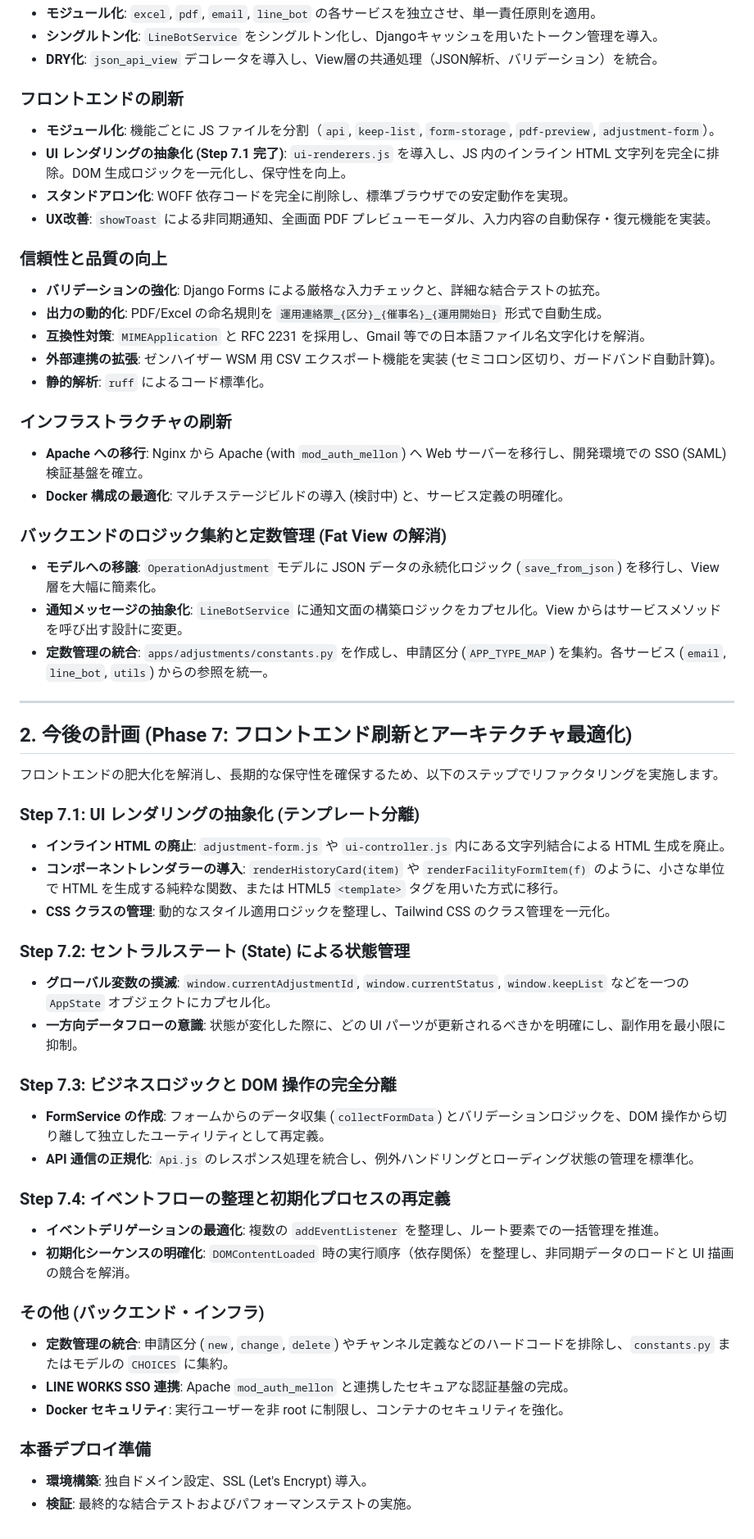
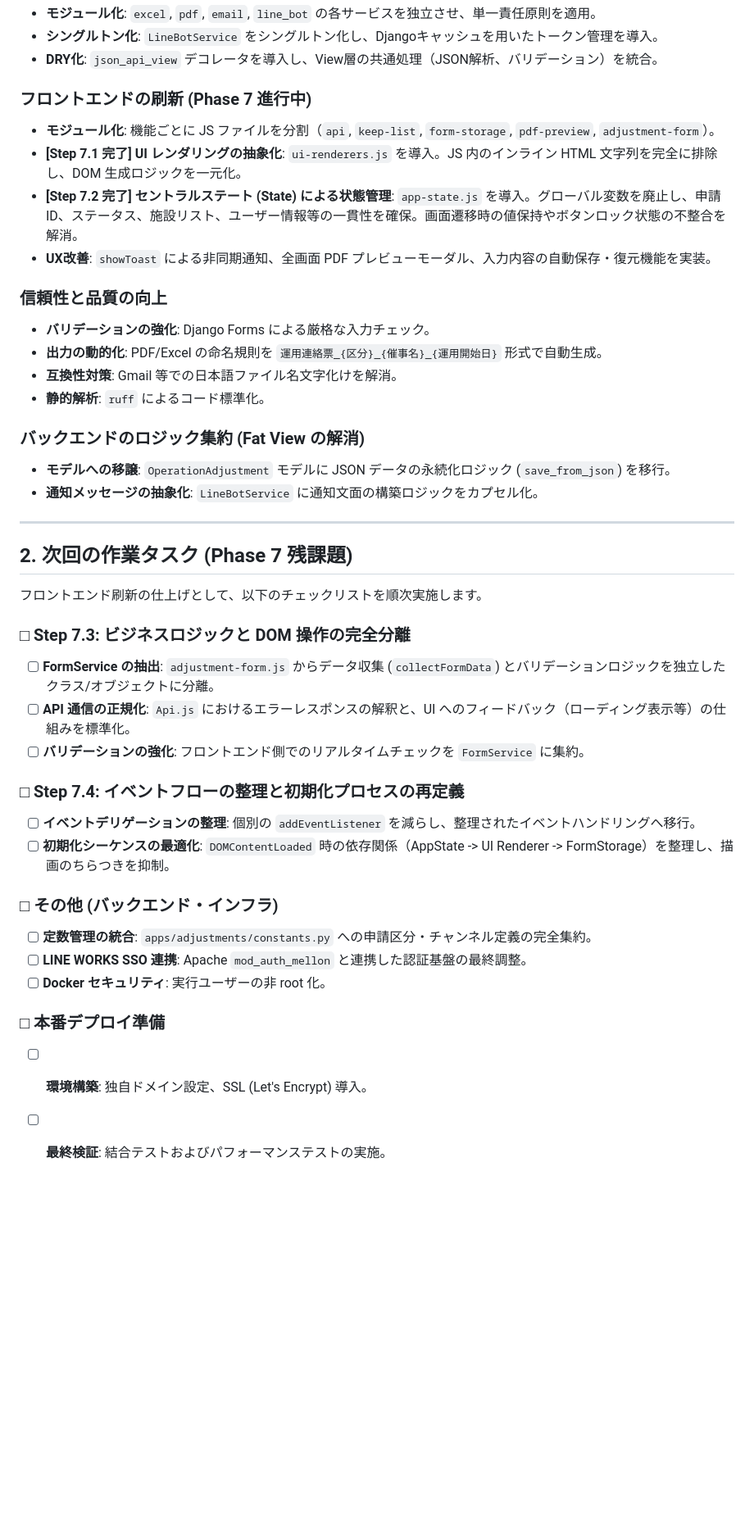
Before and after one commit to satoshi-tateishi/rf_finder, a Markdown page: docs/REFACTORING.md, the part around the change. Shown at 82% size. Rendered like a GitHub page; blank space fills up the shorter version.

Commit message:
docs: update REFACTORING.md with Phase 7 progress and checklist

```diff
--- a/docs/REFACTORING.md
+++ b/docs/REFACTORING.md
@@ -9,56 +9,42 @@
 - **シングルトン化**: `LineBotService` をシングルトン化し、Djangoキャッシュを用いたトークン管理を導入。
 - **DRY化**: `json_api_view` デコレータを導入し、View層の共通処理（JSON解析、バリデーション）を統合。
 
-### フロントエンドの刷新
+### フロントエンドの刷新 (Phase 7 進行中)
 - **モジュール化**: 機能ごとに JS ファイルを分割（`api`, `keep-list`, `form-storage`, `pdf-preview`, `adjustment-form`）。
-- **UI レンダリングの抽象化 (Step 7.1 完了)**: `ui-renderers.js` を導入し、JS 内のインライン HTML 文字列を完全に排除。DOM 生成ロジックを一元化し、保守性を向上。
-- **スタンドアロン化**: WOFF 依存コードを完全に削除し、標準ブラウザでの安定動作を実現。
+- **[Step 7.1 完了] UI レンダリングの抽象化**: `ui-renderers.js` を導入。JS 内のインライン HTML 文字列を完全に排除し、DOM 生成ロジックを一元化。
+- **[Step 7.2 完了] セントラルステート (State) による状態管理**: `app-state.js` を導入。グローバル変数を廃止し、申請 ID、ステータス、施設リスト、ユーザー情報等の一貫性を確保。画面遷移時の値保持やボタンロック状態の不整合を解消。
 - **UX改善**: `showToast` による非同期通知、全画面 PDF プレビューモーダル、入力内容の自動保存・復元機能を実装。
 
 ### 信頼性と品質の向上
-- **バリデーションの強化**: Django Forms による厳格な入力チェックと、詳細な結合テストの拡充。
+- **バリデーションの強化**: Django Forms による厳格な入力チェック。
 - **出力の動的化**: PDF/Excel の命名規則を `運用連絡票_{区分}_{催事名}_{運用開始日}` 形式で自動生成。
-- **互換性対策**: `MIMEApplication` と RFC 2231 を採用し、Gmail 等での日本語ファイル名文字化けを解消。
-- **外部連携の拡張**: ゼンハイザー WSM 用 CSV エクスポート機能を実装 (セミコロン区切り、ガードバンド自動計算)。
+- **互換性対策**: Gmail 等での日本語ファイル名文字化けを解消。
 - **静的解析**: `ruff` によるコード標準化。
 
-### インフラストラクチャの刷新
-- **Apache への移行**: Nginx から Apache (with `mod_auth_mellon`) へ Web サーバーを移行し、開発環境での SSO (SAML) 検証基盤を確立。
-- **Docker 構成の最適化**: マルチステージビルドの導入 (検討中) と、サービス定義の明確化。
-
-### バックエンドのロジック集約と定数管理 (Fat View の解消)
-- **モデルへの移譲**: `OperationAdjustment` モデルに JSON データの永続化ロジック (`save_from_json`) を移行し、View 層を大幅に簡素化。
-- **通知メッセージの抽象化**: `LineBotService` に通知文面の構築ロジックをカプセル化。View からはサービスメソッドを呼び出す設計に変更。
-- **定数管理の統合**: `apps/adjustments/constants.py` を作成し、申請区分 (`APP_TYPE_MAP`) を集約。各サービス (`email`, `line_bot`, `utils`) からの参照を統一。
+### バックエンドのロジック集約 (Fat View の解消)
+- **モデルへの移譲**: `OperationAdjustment` モデルに JSON データの永続化ロジック (`save_from_json`) を移行。
+- **通知メッセージの抽象化**: `LineBotService` に通知文面の構築ロジックをカプセル化。
 
 ---
 
-## 2. 今後の計画 (Phase 7: フロントエンド刷新とアーキテクチャ最適化)
+## 2. 次回の作業タスク (Phase 7 残課題)
 
-フロントエンドの肥大化を解消し、長期的な保守性を確保するため、以下のステップでリファクタリングを実施します。
+フロントエンド刷新の仕上げとして、以下のチェックリストを順次実施します。
 
-### Step 7.1: UI レンダリングの抽象化 (テンプレート分離)
-- **インライン HTML の廃止**: `adjustment-form.js` や `ui-controller.js` 内にある文字列結合による HTML 生成を廃止。
-- **コンポーネントレンダラーの導入**: `renderHistoryCard(item)` や `renderFacilityFormItem(f)` のように、小さな単位で HTML を生成する純粋な関数、または HTML5 `<template>` タグを用いた方式に移行。
-- **CSS クラスの管理**: 動的なスタイル適用ロジックを整理し、Tailwind CSS のクラス管理を一元化。
+### □ Step 7.3: ビジネスロジックと DOM 操作の完全分離
+- [ ] **FormService の抽出**: `adjustment-form.js` からデータ収集 (`collectFormData`) とバリデーションロジックを独立したクラス/オブジェクトに分離。
+- [ ] **API 通信の正規化**: `Api.js` におけるエラーレスポンスの解釈と、UI へのフィードバック（ローディング表示等）の仕組みを標準化。
+- [ ] **バリデーションの強化**: フロントエンド側でのリアルタイムチェックを `FormService` に集約。
 
-### Step 7.2: セントラルステート (State) による状態管理
-- **グローバル変数の撲滅**: `window.currentAdjustmentId`, `window.currentStatus`, `window.keepList` などを一つの `AppState` オブジェクトにカプセル化。
-- **一方向データフローの意識**: 状態が変化した際に、どの UI パーツが更新されるべきかを明確にし、副作用を最小限に抑制。
+### □ Step 7.4: イベントフローの整理と初期化プロセスの再定義
+- [ ] **イベントデリゲーションの整理**: 個別の `addEventListener` を減らし、整理されたイベントハンドリングへ移行。
+- [ ] **初期化シーケンスの最適化**: `DOMContentLoaded` 時の依存関係（AppState -> UI Renderer -> FormStorage）を整理し、描画のちらつきを抑制。
 
-### Step 7.3: ビジネスロジックと DOM 操作の完全分離
-- **FormService の作成**: フォームからのデータ収集 (`collectFormData`) とバリデーションロジックを、DOM 操作から切り離して独立したユーティリティとして再定義。
-- **API 通信の正規化**: `Api.js` のレスポンス処理を統合し、例外ハンドリングとローディング状態の管理を標準化。
+### □ その他 (バックエンド・インフラ)
+- [ ] **定数管理の統合**: `apps/adjustments/constants.py` への申請区分・チャンネル定義の完全集約。
+- [ ] **LINE WORKS SSO 連携**: Apache `mod_auth_mellon` と連携した認証基盤の最終調整。
+- [ ] **Docker セキュリティ**: 実行ユーザーの非 root 化。
 
-### Step 7.4: イベントフローの整理と初期化プロセスの再定義
-- **イベントデリゲーションの最適化**: 複数の `addEventListener` を整理し、ルート要素での一括管理を推進。
-- **初期化シーケンスの明確化**: `DOMContentLoaded` 時の実行順序（依存関係）を整理し、非同期データのロードと UI 描画の競合を解消。
-
-### その他 (バックエンド・インフラ)
-- **定数管理の統合**: 申請区分 (`new`, `change`, `delete`) やチャンネル定義などのハードコードを排除し、`constants.py` またはモデルの `CHOICES` に集約。
-- **LINE WORKS SSO 連携**: Apache `mod_auth_mellon` と連携したセキュアな認証基盤の完成。
-- **Docker セキュリティ**: 実行ユーザーを非 root に制限し、コンテナのセキュリティを強化。
-
-### 本番デプロイ準備
-- **環境構築**: 独自ドメイン設定、SSL (Let's Encrypt) 導入。
-- **検証**: 最終的な結合テストおよびパフォーマンステストの実施。
+### □ 本番デプロイ準備
+- [ ] **環境構築**: 独自ドメイン設定、SSL (Let's Encrypt) 導入。
+- [ ] **最終検証**: 結合テストおよびパフォーマンステストの実施。
```
